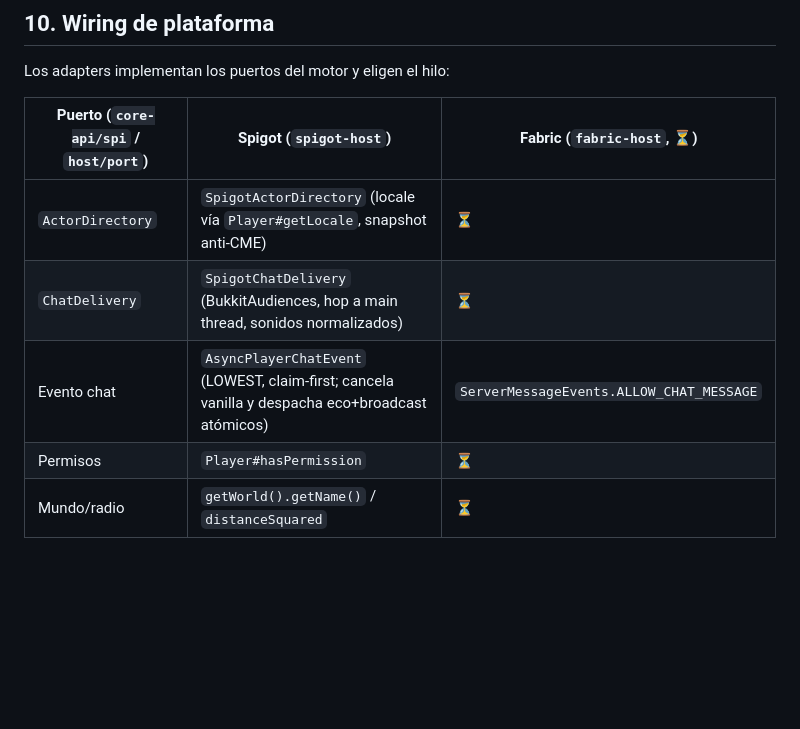
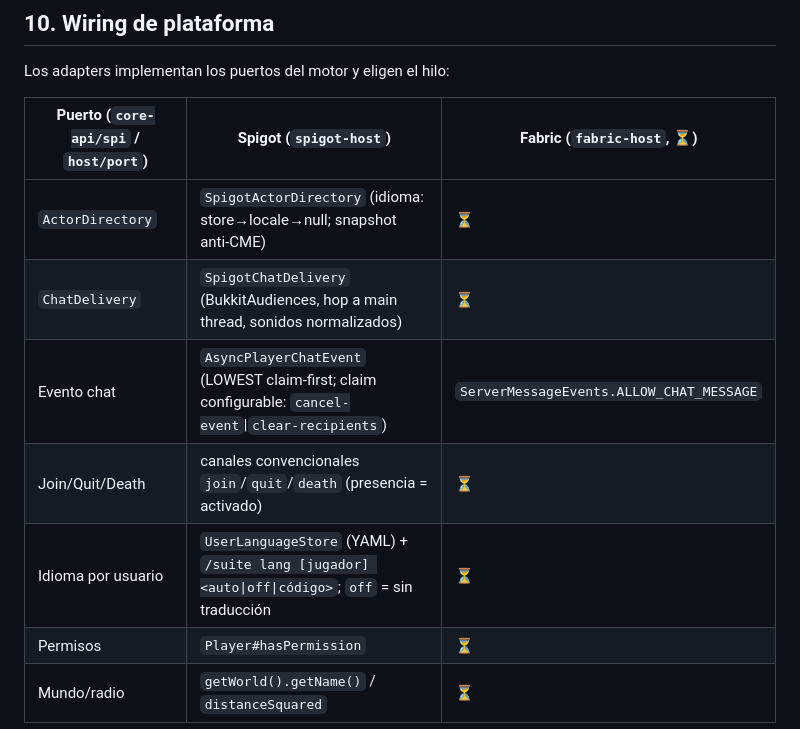
Before and after one commit to majhrs16-official/TextFormatter-Suite, a Markdown page: README.md, the part around the change. Drawn GitHub-style; blank space fills up the shorter version.

Commit message:
docs: FASE 2B A1-A3 completadas (idioma persistente, eventos, claim-mode)

```diff
--- a/README.md
+++ b/README.md
@@ -263,9 +263,11 @@ Los adapters implementan los puertos del motor y eligen el hilo:
 
 | Puerto (`core-api/spi` / `host/port`) | Spigot (`spigot-host`) | Fabric (`fabric-host`, ⏳) |
 |---|---|---|
-| `ActorDirectory` | `SpigotActorDirectory` (locale vía `Player#getLocale`, snapshot anti-CME) | ⏳ |
+| `ActorDirectory` | `SpigotActorDirectory` (idioma: store→locale→null; snapshot anti-CME) | ⏳ |
 | `ChatDelivery` | `SpigotChatDelivery` (BukkitAudiences, hop a main thread, sonidos normalizados) | ⏳ |
-| Evento chat | `AsyncPlayerChatEvent` (LOWEST, claim-first; cancela vanilla y despacha eco+broadcast atómicos) | `ServerMessageEvents.ALLOW_CHAT_MESSAGE` |
+| Evento chat | `AsyncPlayerChatEvent` (LOWEST claim-first; claim configurable: `cancel-event`\|`clear-recipients`) | `ServerMessageEvents.ALLOW_CHAT_MESSAGE` |
+| Join/Quit/Death | canales convencionales `join`/`quit`/`death` (presencia = activado) | ⏳ |
+| Idioma por usuario | `UserLanguageStore` (YAML) + `/suite lang [jugador] <auto\|off\|código>`; `off` = sin traducción | ⏳ |
 | Permisos | `Player#hasPermission` | ⏳ |
 | Mundo/radio | `getWorld().getName()` / `distanceSquared` | ⏳ |
 
```
Also changed, not shown: docs/PROMPT_NOW.md (+3 -3 lines).
